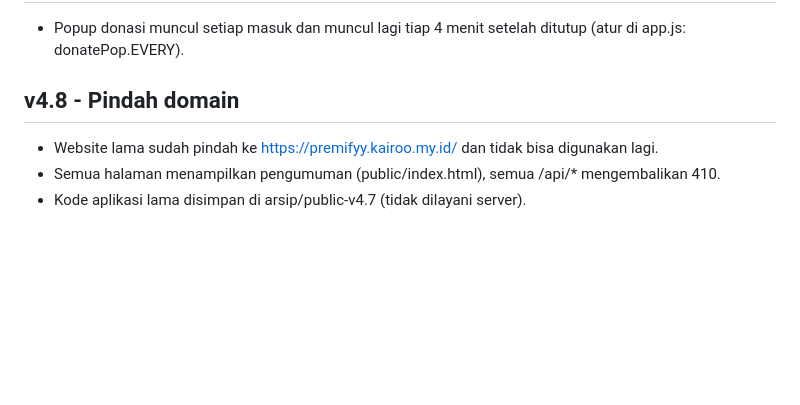
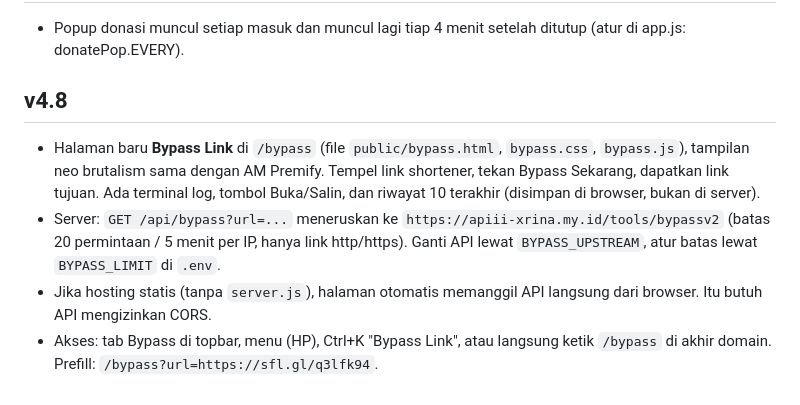
Before and after one commit to azhar83mhmmd-art/am, a Markdown page: README.md, the part around the change. GitHub-like rendering; blank space fills up the shorter version.

```diff
--- a/README.md
+++ b/README.md
@@ -50,7 +50,8 @@ v4.5 - Balasan ulasan, like, room publik, kontrol admin per pengguna, perbaikan
 ## v4.7
 - Popup donasi muncul setiap masuk dan muncul lagi tiap 4 menit setelah ditutup (atur di app.js: donatePop.EVERY).
 
-## v4.8 - Pindah domain
-- Website lama sudah pindah ke https://premifyy.kairoo.my.id/ dan tidak bisa digunakan lagi.
-- Semua halaman menampilkan pengumuman (public/index.html), semua /api/* mengembalikan 410.
-- Kode aplikasi lama disimpan di arsip/public-v4.7 (tidak dilayani server).
+## v4.8
+- Halaman baru **Bypass Link** di `/bypass` (file `public/bypass.html`, `bypass.css`, `bypass.js`), tampilan neo brutalism sama dengan AM Premify. Tempel link shortener, tekan Bypass Sekarang, dapatkan link tujuan. Ada terminal log, tombol Buka/Salin, dan riwayat 10 terakhir (disimpan di browser, bukan di server).
+- Server: `GET /api/bypass?url=...` meneruskan ke `https://apiii-xrina.my.id/tools/bypassv2` (batas 20 permintaan / 5 menit per IP, hanya link http/https). Ganti API lewat `BYPASS_UPSTREAM`, atur batas lewat `BYPASS_LIMIT` di `.env`.
+- Jika hosting statis (tanpa `server.js`), halaman otomatis memanggil API langsung dari browser. Itu butuh API mengizinkan CORS.
+- Akses: tab Bypass di topbar, menu (HP), Ctrl+K "Bypass Link", atau langsung ketik `/bypass` di akhir domain. Prefill: `/bypass?url=https://sfl.gl/q3lfk94`.
```
